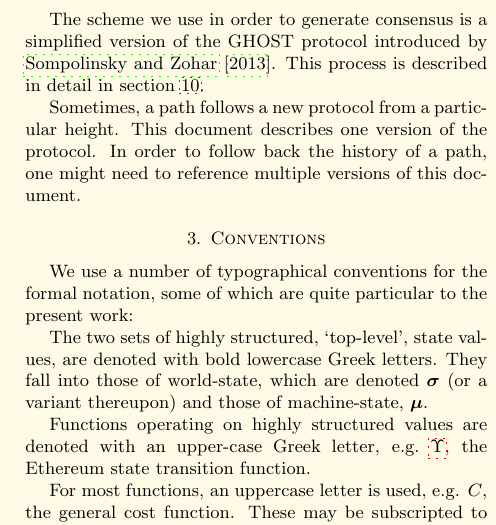
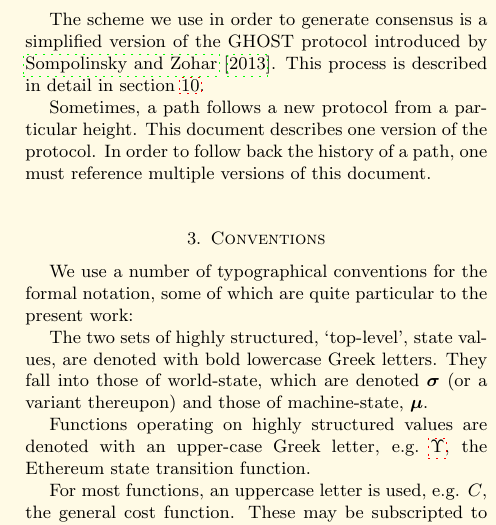
Before and after one commit to ethereum/yellowpaper, a LaTeX paper (Paper.tex): part of one column of page 3 of 37, cut so that both start at the same text. Compiled offline with pdfLaTeX; a LaTeX package or settings file that is missing is left out.

Commit message:
One must reference multiple versions of this document

```diff
--- a/Paper.tex
+++ b/Paper.tex
@@ -167,7 +167,7 @@ This would mean that past a given point in time (block), multiple states of the
 
 The scheme we use in order to generate consensus is a simplified version of the GHOST protocol introduced by \cite{cryptoeprint:2013:881}. This process is described in detail in section \ref{ch:ghost}.
 
-Sometimes, a path follows a new protocol from a particular height.  This document describes one version of the protocol.  In order to follow back the history of a path, one might need to reference multiple versions of this document.
+Sometimes, a path follows a new protocol from a particular height.  This document describes one version of the protocol.  In order to follow back the history of a path, one must reference multiple versions of this document.
 
 \section{Conventions}\label{ch:conventions}
 
```
